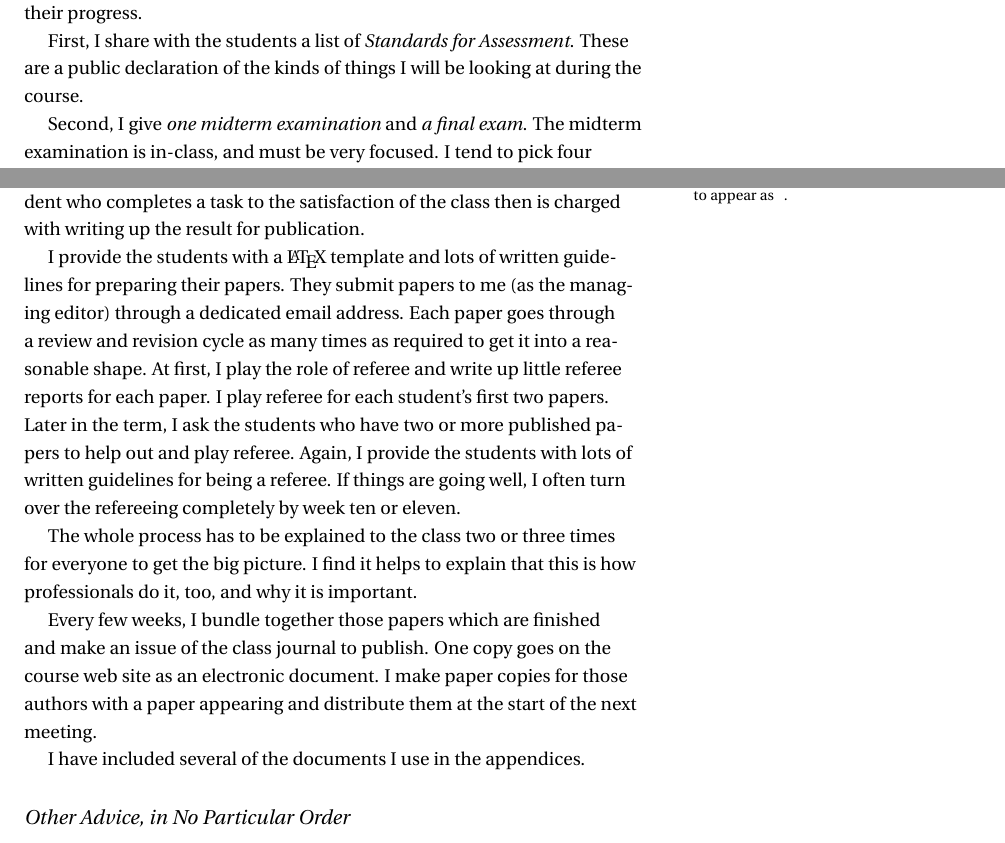
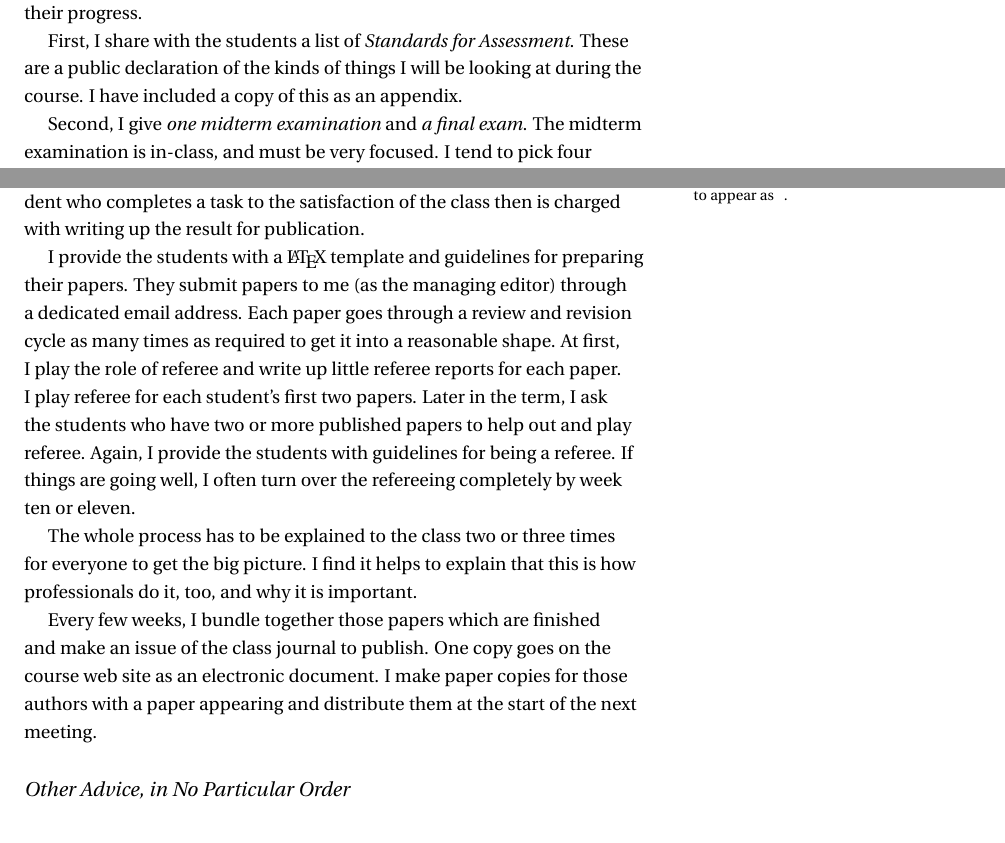
Before and after one commit to theronhitchman/euclidean-geometry, a LaTeX document (instructors_manual.tex): two parts of pages 7 and 9 of 40, joined at a grey line, cut so that both start at the same text. Compiled offline with pdfLaTeX.

Commit message:
updates to instr manual

```diff
--- a/instructors_manual.tex
+++ b/instructors_manual.tex
@@ -170,7 +170,7 @@ The most important assessment mechanism in my course is the collection of daily
 
 So I have devised another system on top of merely watching and interacting that provides for more formal communication with students about their progress.
 
-First, I share with the students a list of \emph{Standards for Assessment}. These are a public declaration of the kinds of things I will be looking at during the course.
+First, I share with the students a list of \emph{Standards for Assessment}. These are a public declaration of the kinds of things I will be looking at during the course. I have included a copy of this as an appendix.
 
 Second, I give \emph{one midterm examination} and \emph{a final exam}.
 The midterm examination is in-class, and must be very focused.
@@ -224,13 +224,12 @@ My particular web page is open on the internet, though it is secured by its obsc
 As part of the basic structure of the course, I run a class journal.\footnote{I have written about this elsewhere. It is to appear as \cite{MAANOTES}.}
 A student who completes a task to the satisfaction of the class then is charged with writing up the result for publication.
 
-I provide the students with a \LaTeX\ template and lots of written guidelines for preparing their papers. They submit papers to me (as the managing editor) through a dedicated email address. Each paper goes through a review and revision cycle as many times as required to get it into a reasonable shape. At first, I play the role of referee and write up little referee reports for each paper. I play referee for each student's first two papers. Later in the term, I ask the students who have two or more published papers to help out and play referee. Again, I provide the students with lots of written guidelines for being a referee. If things are going well, I often turn over the refereeing completely by week ten or eleven.
+I provide the students with a \LaTeX\ template and guidelines for preparing their papers. They submit papers to me (as the managing editor) through a dedicated email address. Each paper goes through a review and revision cycle as many times as required to get it into a reasonable shape. At first, I play the role of referee and write up little referee reports for each paper. I play referee for each student's first two papers. Later in the term, I ask the students who have two or more published papers to help out and play referee. Again, I provide the students with guidelines for being a referee. If things are going well, I often turn over the refereeing completely by week ten or eleven.
 
 The whole process has to be explained to the class two or three times for everyone to get the big picture. I find it helps to explain that this is how professionals do it, too, and why it is important.
 
 Every few weeks, I bundle together those papers which are finished and make an issue of the class journal to publish. One copy goes on the course web site as an electronic document. I make paper copies for those authors with a paper appearing and distribute them at the start of the next meeting.
 
-I have included several of the documents I use in the appendices.
 
 \subsection{Other Advice, in No Particular Order}
 
```
